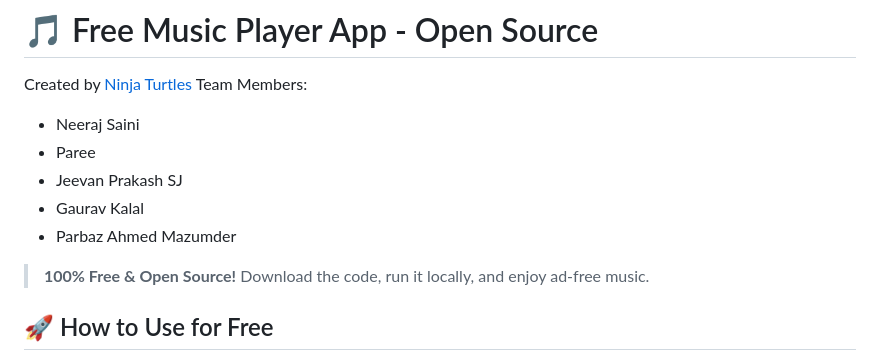
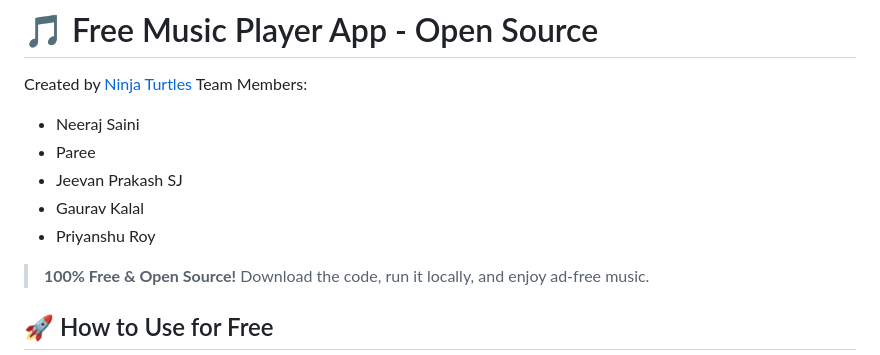
Before and after one commit to 62fpsgaming-hue/Music-App, a Markdown page: README.md, the part around the change. GitHub-like rendering.

Commit message:
Update contributors list in README.md

```diff
--- a/README.md
+++ b/README.md
@@ -6,7 +6,7 @@ Team Members:
 - Paree
 - Jeevan Prakash SJ
 - Gaurav Kalal
-- Parbaz Ahmed Mazumder
+- Priyanshu Roy
 
 
 > **100% Free & Open Source!** Download the code, run it locally, and enjoy ad-free music.
```
